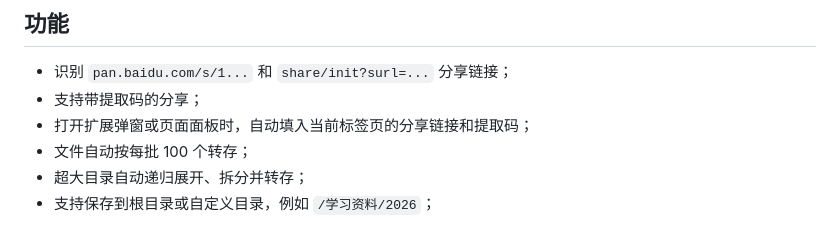
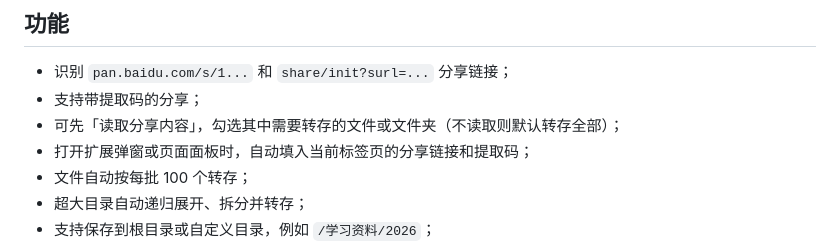
Before and after one commit to zhanggenle03/baidu-pan-transfer, a Markdown page: README.md, the part around the change. GitHub-like rendering.

Commit message:
docs: 补充按目录勾选转存的说明

```diff
--- a/README.md
+++ b/README.md
@@ -16,6 +16,7 @@
 
 - 识别 `pan.baidu.com/s/1...` 和 `share/init?surl=...` 分享链接；
 - 支持带提取码的分享；
+- 可先「读取分享内容」，勾选其中需要转存的文件或文件夹（不读取则默认转存全部）；
 - 打开扩展弹窗或页面面板时，自动填入当前标签页的分享链接和提取码；
 - 文件自动按每批 100 个转存；
 - 超大目录自动递归展开、拆分并转存；
```
